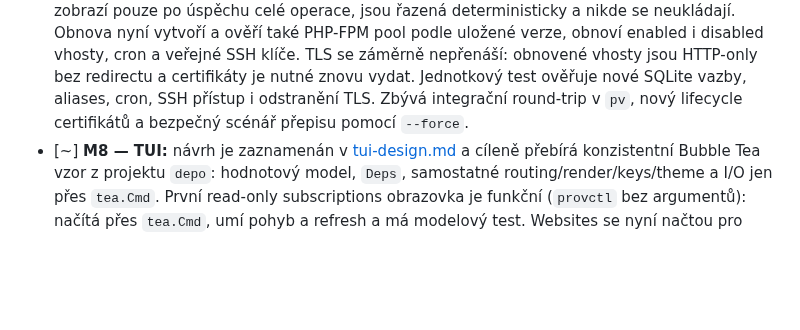
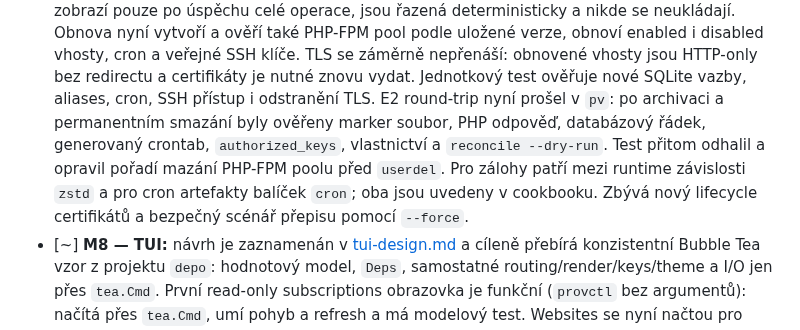
Before and after one commit to jozuekupec/provctl, a Markdown page: docs/roadmap.md, the part around the change. GitHub-like rendering; blank space fills up the shorter version.

```diff
--- a/docs/roadmap.md
+++ b/docs/roadmap.md
@@ -198,8 +198,13 @@ Legenda: `[x]` hotovo a ověřeno v uvedeném rozsahu; `[~]` rozpracováno;
   cron a veřejné SSH klíče. TLS se záměrně nepřenáší: obnovené vhosty jsou
   HTTP-only bez redirectu a certifikáty je nutné znovu vydat. Jednotkový test
   ověřuje nové SQLite vazby, aliases, cron, SSH přístup i odstranění TLS.
-  Zbývá integrační round-trip v `pv`, nový lifecycle certifikátů a bezpečný
-  scénář přepisu pomocí `--force`.
+  E2 round-trip nyní prošel v `pv`: po archivaci a permanentním smazání byly
+  ověřeny marker soubor, PHP odpověď, databázový řádek, generovaný crontab,
+  `authorized_keys`, vlastnictví a `reconcile --dry-run`. Test přitom odhalil
+  a opravil pořadí mazání PHP-FPM poolu před `userdel`. Pro zálohy patří mezi
+  runtime závislosti `zstd` a pro cron artefakty balíček `cron`; oba jsou
+  uvedeny v cookbooku. Zbývá nový lifecycle certifikátů a bezpečný scénář
+  přepisu pomocí `--force`.
 - [~] **M8 — TUI:** návrh je zaznamenán v [tui-design.md](tui-design.md) a
   cíleně přebírá konzistentní Bubble Tea vzor z projektu `depo`: hodnotový
   model, `Deps`, samostatné routing/render/keys/theme a I/O jen přes `tea.Cmd`.
```
Also changed, not shown: README.md (+1 -1 lines), docs/testing-cookbook.md (+3 -3 lines).
